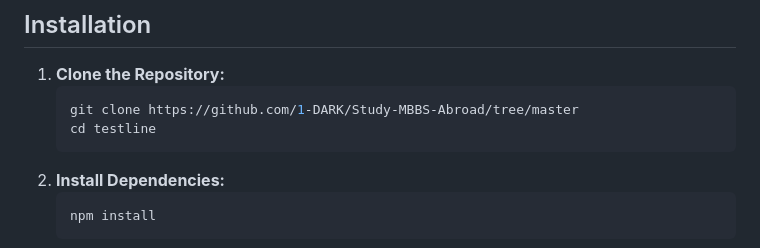
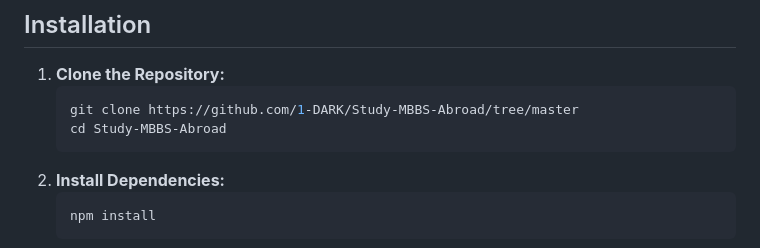
Before and after one commit to 1-DARK/Study-MBBS-Abroad, a Markdown page: README.md, the part around the change. Rendered like a GitHub page.

````diff
--- a/README.md
+++ b/README.md
@@ -85,7 +85,7 @@ This website aims to provide comprehensive information and support for internati
 1. **Clone the Repository:**
    ```bash
    git clone https://github.com/1-DARK/Study-MBBS-Abroad/tree/master
-   cd testline
+   cd Study-MBBS-Abroad
    ```
 2. **Install Dependencies:**
    ```bash
````
